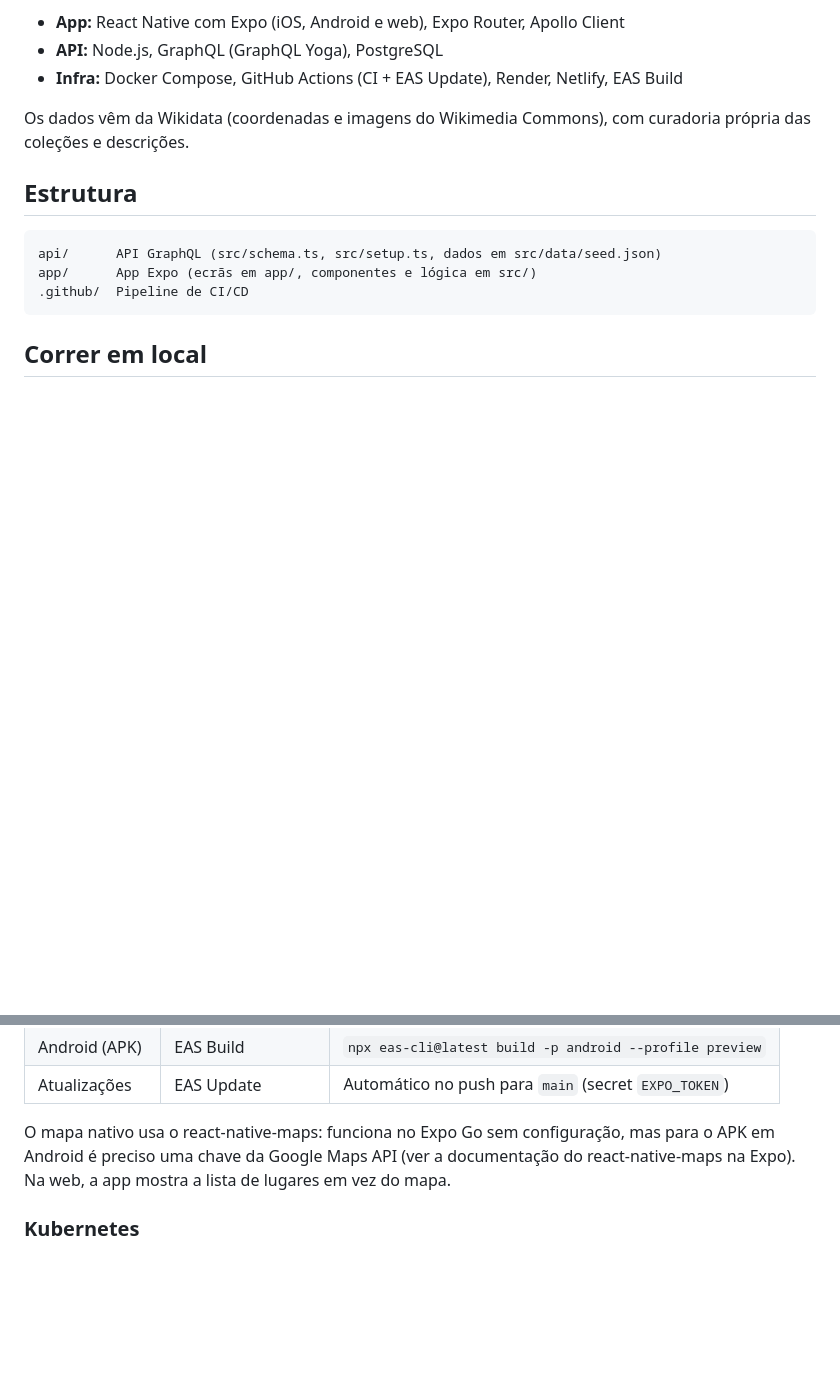
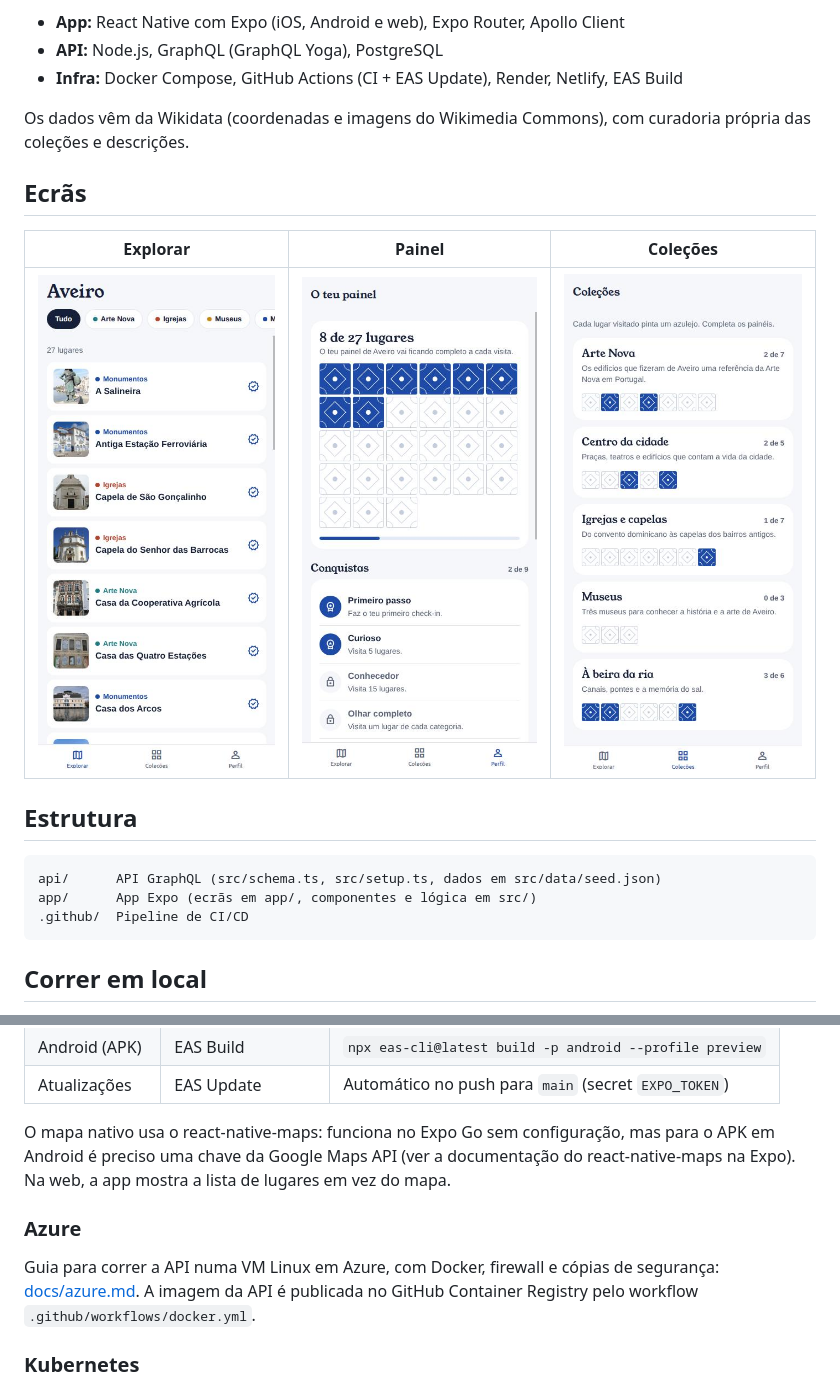
Before and after one commit to goncalofcs18/vestigio, a Markdown page: README.md, 2 parts joined by grey strips. Drawn GitHub-style; pictures changed too: docs/colecoes.jpg (added), docs/explorar.jpg (added), docs/painel.jpg (added); blank space fills up the shorter version.

Commit message:
Capturas de ecrã, workflow GHCR, guia Azure e correção das probes k8s

```diff
--- a/README.md
+++ b/README.md
@@ -7,6 +7,12 @@ App mobile para explorar o património de Aveiro. Cada lugar visitado (com check
 - **Infra:** Docker Compose, GitHub Actions (CI + EAS Update), Render, Netlify, EAS Build
 
 Os dados vêm da Wikidata (coordenadas e imagens do Wikimedia Commons), com curadoria própria das coleções e descrições.
+
+## Ecrãs
+
+| Explorar | Painel | Coleções |
+|---|---|---|
+| ![Explorar](docs/explorar.jpg) | ![Painel](docs/painel.jpg) | ![Coleções](docs/colecoes.jpg) |
 
 ## Estrutura
 
@@ -63,6 +69,11 @@ O mapa nativo usa o react-native-maps: funciona no Expo Go sem configuração, m
 é preciso uma chave da Google Maps API (ver a documentação do react-native-maps na Expo).
 Na web, a app mostra a lista de lugares em vez do mapa.
 
+### Azure
+
+Guia para correr a API numa VM Linux em Azure, com Docker, firewall e cópias de segurança: [docs/azure.md](docs/azure.md).
+A imagem da API é publicada no GitHub Container Registry pelo workflow `.github/workflows/docker.yml`.
+
 ### Kubernetes
 
 A pasta `k8s/` tem os manifests para correr a API e o PostgreSQL num cluster (pensados para `kind` ou `minikube`):
```
Also changed, not shown: docs/azure.md (added, +53 -0 lines), 2 other files.
